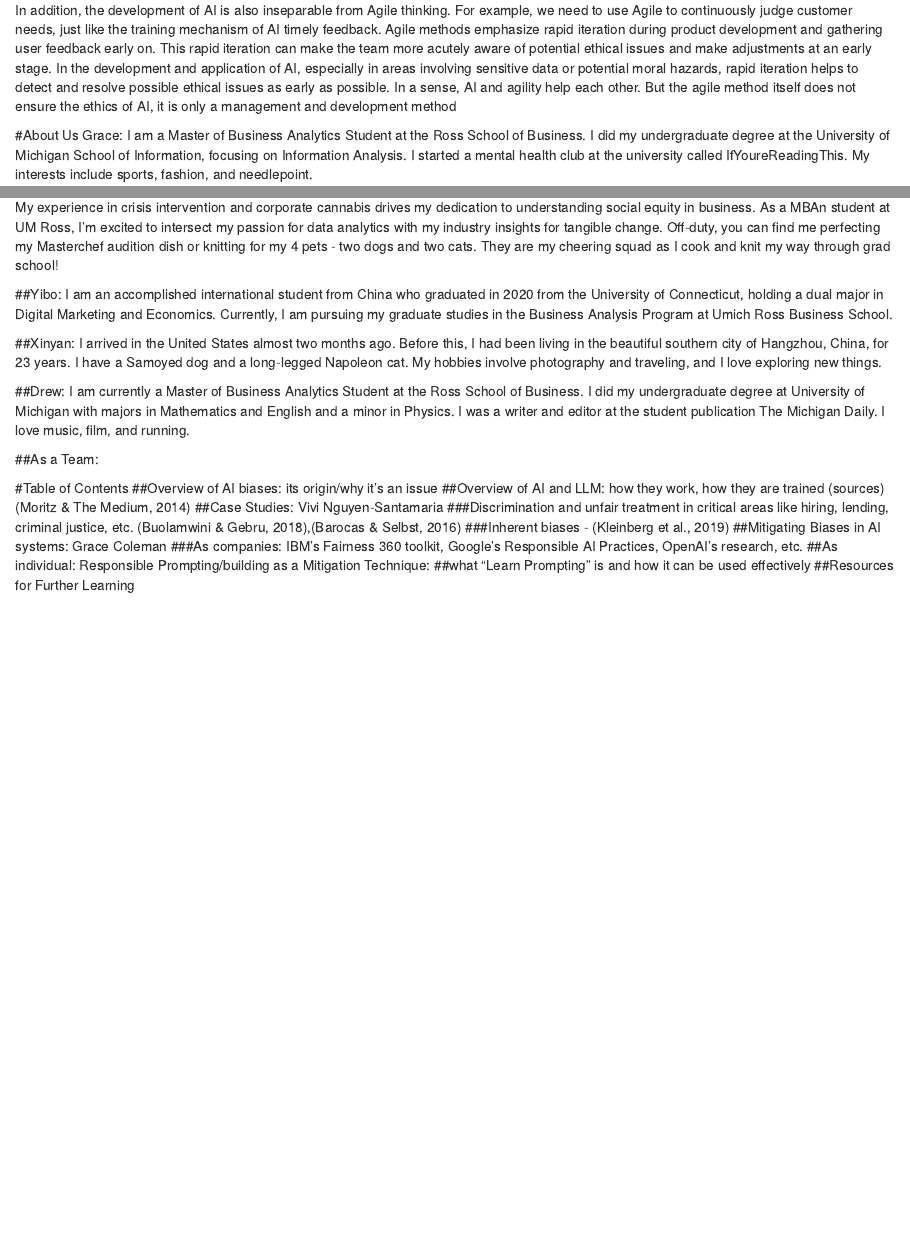
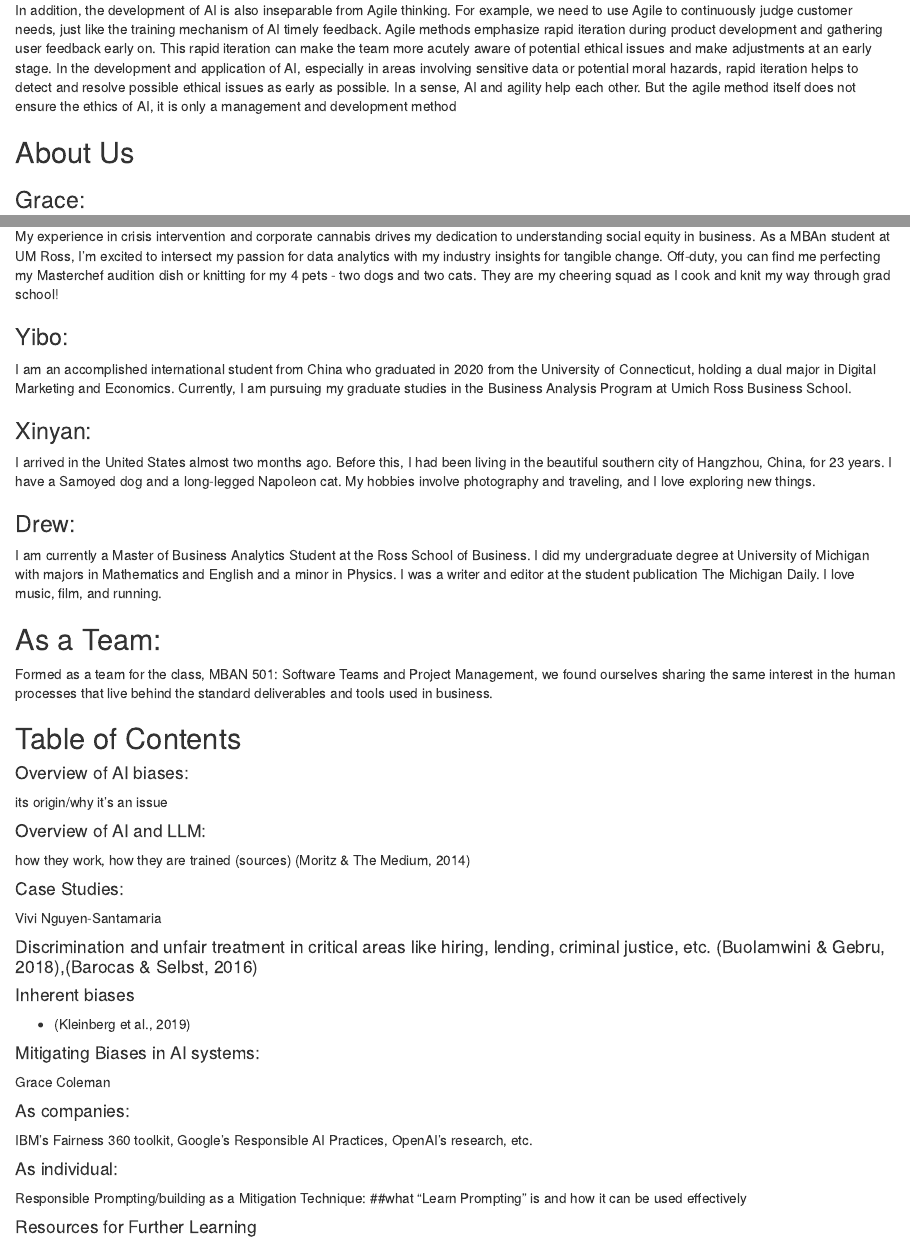
Before and after one commit to gcoleman19/undevelopers, an R Markdown document (ai_bias.Rmd): the page in a window 1100 px wide, from 140 px down, and a second part further down, joined at a grey line. Rendered offline with R 4.5, knitr and Pandoc, with nearby package versions.

Commit message:
change 3

```diff
--- a/ai_bias.Rmd
+++ b/ai_bias.Rmd
@@ -3,7 +3,6 @@ AI has increasingly become a topic of conversation, as it is a new technology wi
 
 In addition, the development of AI is also inseparable from Agile thinking. For example, we need to use Agile to continuously judge customer needs, just like the training mechanism of AI timely feedback. Agile methods emphasize rapid iteration during product development and gathering user feedback early on. This rapid iteration can make the team more acutely aware of potential ethical issues and make adjustments at an early stage. In the development and application of AI, especially in areas involving sensitive data or potential moral hazards, rapid iteration helps to detect and resolve possible ethical issues as early as possible. In a sense, AI and agility help each other. But the agile method itself does not ensure the ethics of AI, it is only a management and development method
 
-#About Us
-Grace: I am a Master of Business Analytics Student at the Ross School of Business. I did my undergraduate degree at the University of Michigan School of Information, focusing on Information Analysis. I started a mental health club at the university called IfYoureReadingThis. My interests include sports, fashion, and needlepoint.
+## About Us
 
-##Vivi:
+### Grace:
@@ -10,25 +12,42 @@ Grace: I am a Master of Business Analytics Student at the Ross School of Busines
 My experience in crisis intervention and corporate cannabis drives my dedication to understanding social equity in business. As a MBAn student at UM Ross, I'm excited to intersect my passion for data analytics with my industry insights for tangible change.
 Off-duty, you can find me perfecting my Masterchef audition dish or knitting for my 4 pets - two dogs and two cats. They are my cheering squad as I cook and knit my way through grad school!
 
-##Yibo:
+### Yibo:
 I am an accomplished international student from China who graduated in 2020 from the University of Connecticut, holding a dual major in Digital Marketing and Economics. Currently, I am pursuing my graduate studies in the Business Analysis Program at Umich Ross Business School.
 
 
-##Xinyan:
+### Xinyan:
 I arrived in the United States almost two months ago. Before this, I had been living in the beautiful southern city of Hangzhou, China, for 23 years. I have a Samoyed dog and a long-legged Napoleon cat. My hobbies involve photography and traveling, and I love exploring new things.
 
-##Drew:
+### Drew:
 I am currently a Master of Business Analytics Student at the Ross School of Business. I did my undergraduate degree at University of Michigan with majors in Mathematics and English and a minor in Physics. I was a writer and editor at the student publication The Michigan Daily. I love music, film, and running.
 
-##As a Team:
+## As a Team:
+Formed as a team for the class, MBAN 501: Software Teams and Project Management, we found ourselves sharing the same interest in the human processes that live behind the standard deliverables and tools used in business.
 
-#Table of Contents
-##Overview of AI biases: its origin/why it’s an issue
-##Overview of AI and LLM: how they work, how they are trained (sources) (Moritz & The Medium, 2014)
-##Case Studies: Vivi Nguyen-Santamaria
-###Discrimination and unfair treatment in critical areas like hiring, lending, criminal justice, etc. (Buolamwini & Gebru, 2018),(Barocas & Selbst, 2016)
-###Inherent biases - (Kleinberg et al., 2019)
-##Mitigating Biases in AI systems: Grace Coleman
-###As companies: IBM's Fairness 360 toolkit, Google's Responsible AI Practices, OpenAI's research, etc.
-##As individual: Responsible Prompting/building as a Mitigation Technique: ##what “Learn Prompting” is and how it can be used effectively
-##Resources for Further Learning
+## Table of Contents
+
+#### Overview of AI biases:
+its origin/why it’s an issue
+
+#### Overview of AI and LLM:
+how they work, how they are trained (sources) (Moritz & The Medium, 2014)
+
+#### Case Studies:
+Vivi Nguyen-Santamaria
+
+#### Discrimination and unfair treatment in critical areas like hiring, lending, criminal justice, etc. (Buolamwini & Gebru, 2018),(Barocas & Selbst, 2016)
+
+#### Inherent biases
+- (Kleinberg et al., 2019)
+
+#### Mitigating Biases in AI systems:
+Grace Coleman
+
+#### As companies:
+IBM's Fairness 360 toolkit, Google's Responsible AI Practices, OpenAI's research, etc.
+
+#### As individual:
+Responsible Prompting/building as a Mitigation Technique: ##what “Learn Prompting” is and how it can be used effectively
+
+#### Resources for Further Learning
```
Also changed, not shown: ai_bias.Rmd (3 more changed lines).
